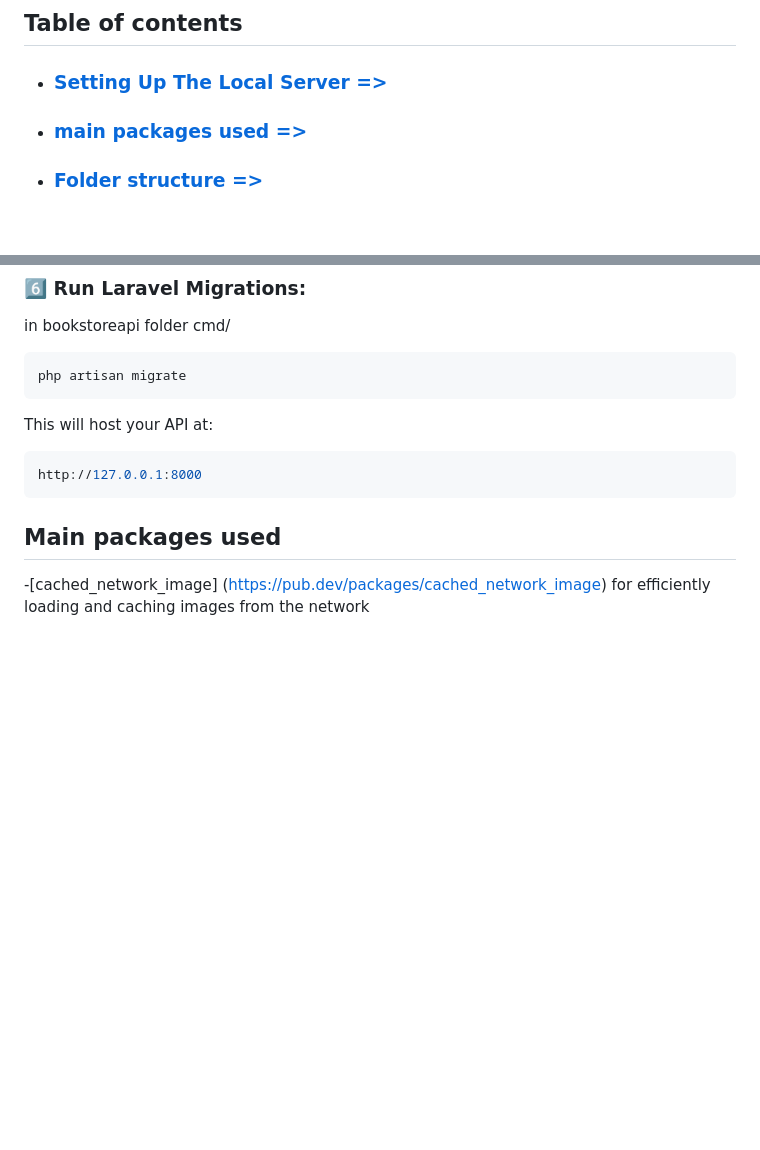
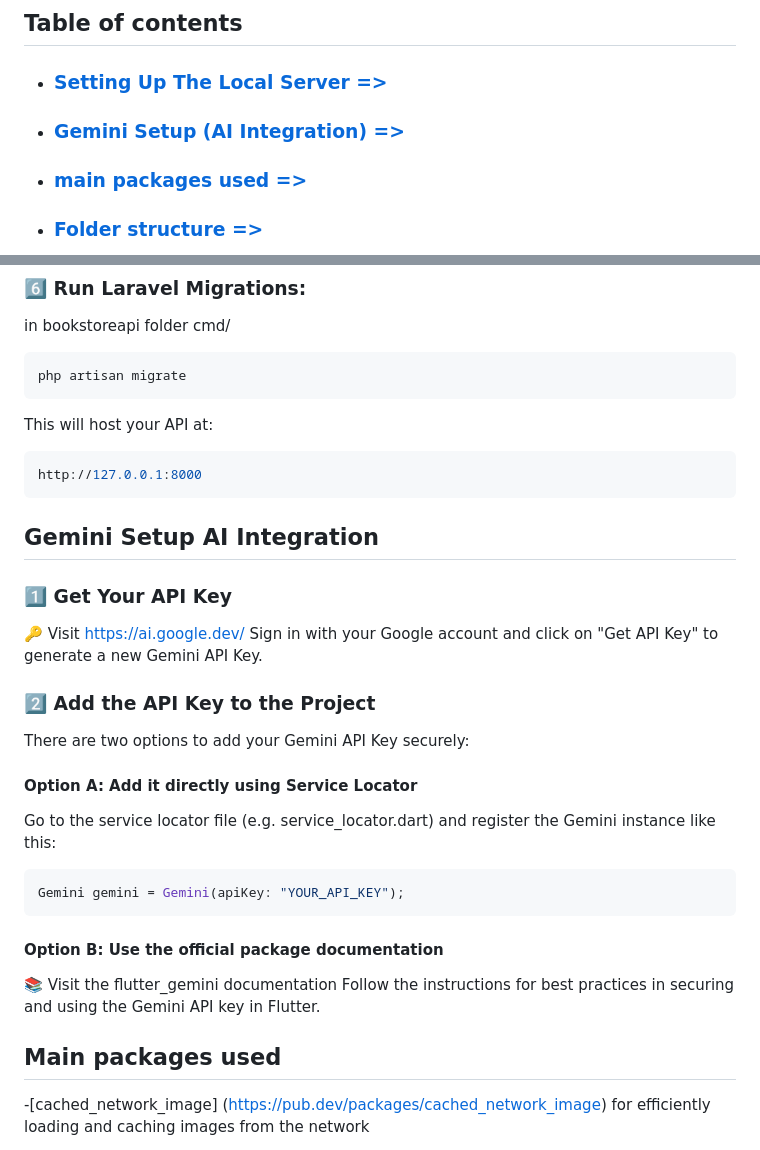
Before and after one commit to ahmed-ehab-m/Stoor, a Markdown page: README.md, 2 parts joined by grey strips. Drawn GitHub-style; blank space fills up the shorter version.

````diff
--- a/README.md
+++ b/README.md
@@ -5,6 +5,7 @@
 
 ## Table of contents
 - ### [Setting Up The Local Server =>](#setting-up-the-local-server)
+- ### [Gemini Setup (AI Integration) =>](#gemini-setup-ai-integration)
 - ### [main packages used =>](#main-packages-used)
 - ### [Folder structure =>](#folder-structure)
 - ### [Screenshots =>](#screenshots)
@@ -55,6 +56,23 @@ This will host your API at:
 ```sh
 http://127.0.0.1:8000
 ```
+
+## Gemini Setup AI Integration
+### 1️⃣ Get Your API Key
+🔑 Visit https://ai.google.dev/
+Sign in with your Google account and click on "Get API Key" to generate a new Gemini API Key.
+### 2️⃣ Add the API Key to the Project
+There are two options to add your Gemini API Key securely:
+#### Option A: Add it directly using Service Locator
+
+Go to the service locator file (e.g. service_locator.dart) and register the Gemini instance like this:
+```sh
+Gemini gemini = Gemini(apiKey: "YOUR_API_KEY");
+```
+#### Option B: Use the official package documentation
+📚 Visit the flutter_gemini documentation
+Follow the instructions for best practices in securing and using the Gemini API key in Flutter.
+
 ## Main packages used
 
 -[cached_network_image] (https://pub.dev/packages/cached_network_image) for efficiently loading and caching images from the network
````
